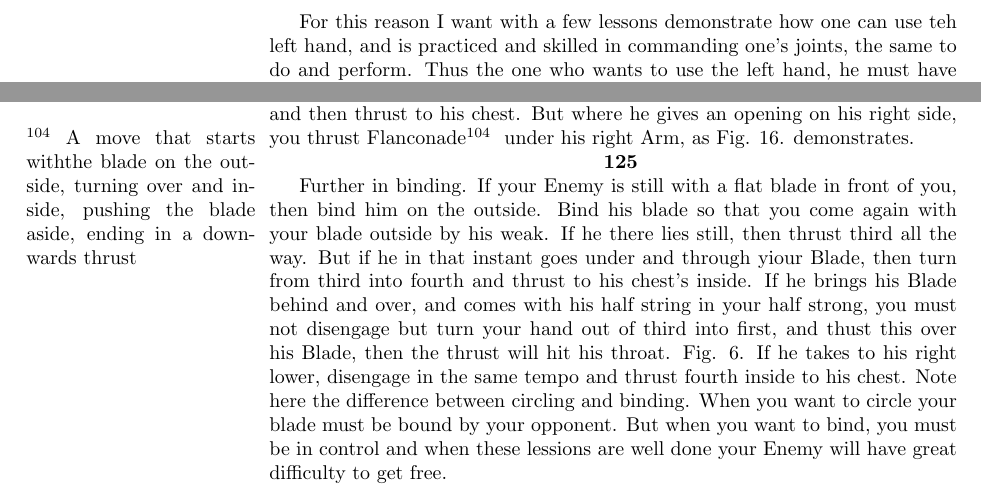
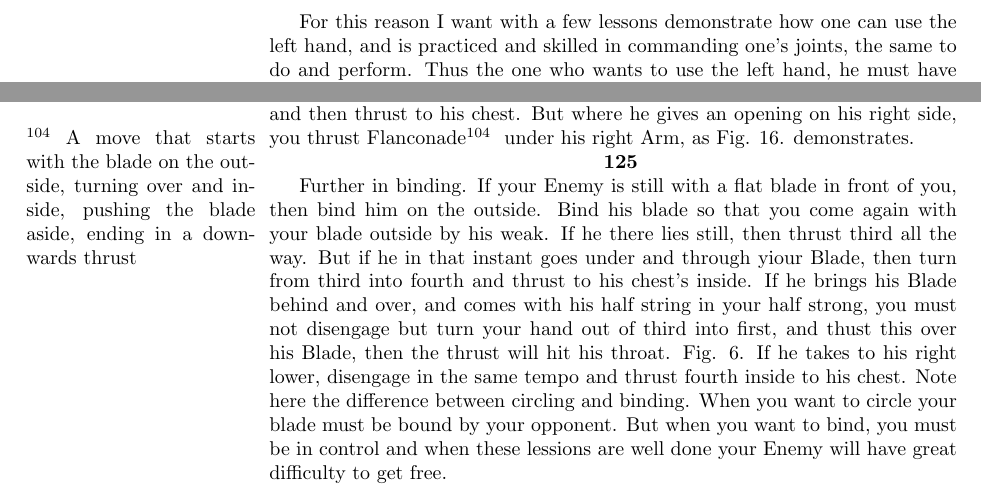
Before and after one commit to vatine/palaestra-svecana, a LaTeX book (palaestra.tex, which reads page-087-2.tex, page-096.tex): two parts of pages 180 and 198 of 203, joined at a grey line, cut so that both start at the same text. Compiled offline with pdfLaTeX.

Commit message:
A bunch of minor edits.

```diff
--- a/page-087-2.tex
+++ b/page-087-2.tex
@@ -16,7 +16,7 @@
 % der / med en hast tillstädes ( i hwad händelse dett kan infalla; En
 % motion af kroppen wähl bortagen.
 For this reason I want with a few lessons demonstrate how one can use
-teh left hand, and is practiced and skilled in commanding one's
+the left hand, and is practiced and skilled in commanding one's
 joints, the same to do and perform. Thus the one who wants to use the
 left hand, he must have such a position, that the whole body is
 brought forward, while the left hand is is brought forth to the
--- a/page-096.tex
+++ b/page-096.tex
@@ -14,7 +14,7 @@
 great attention, in that he disengages, that you turn out of fourth
 into third and then thrust to his chest. But where he gives an opening
 on his right side, you thrust Flanconade\sidenote{A move that starts
-withthe blade on the outside, turning over and inside, pushing the
+with the blade on the outside, turning over and inside, pushing the
 blade aside, ending in a downwards thrust} under his right Arm, as
 Fig. 16. demonstrates.
 
```
Also changed, not shown: page-088.tex (+1 -1 lines), page-098.tex (+1 -1 lines).
